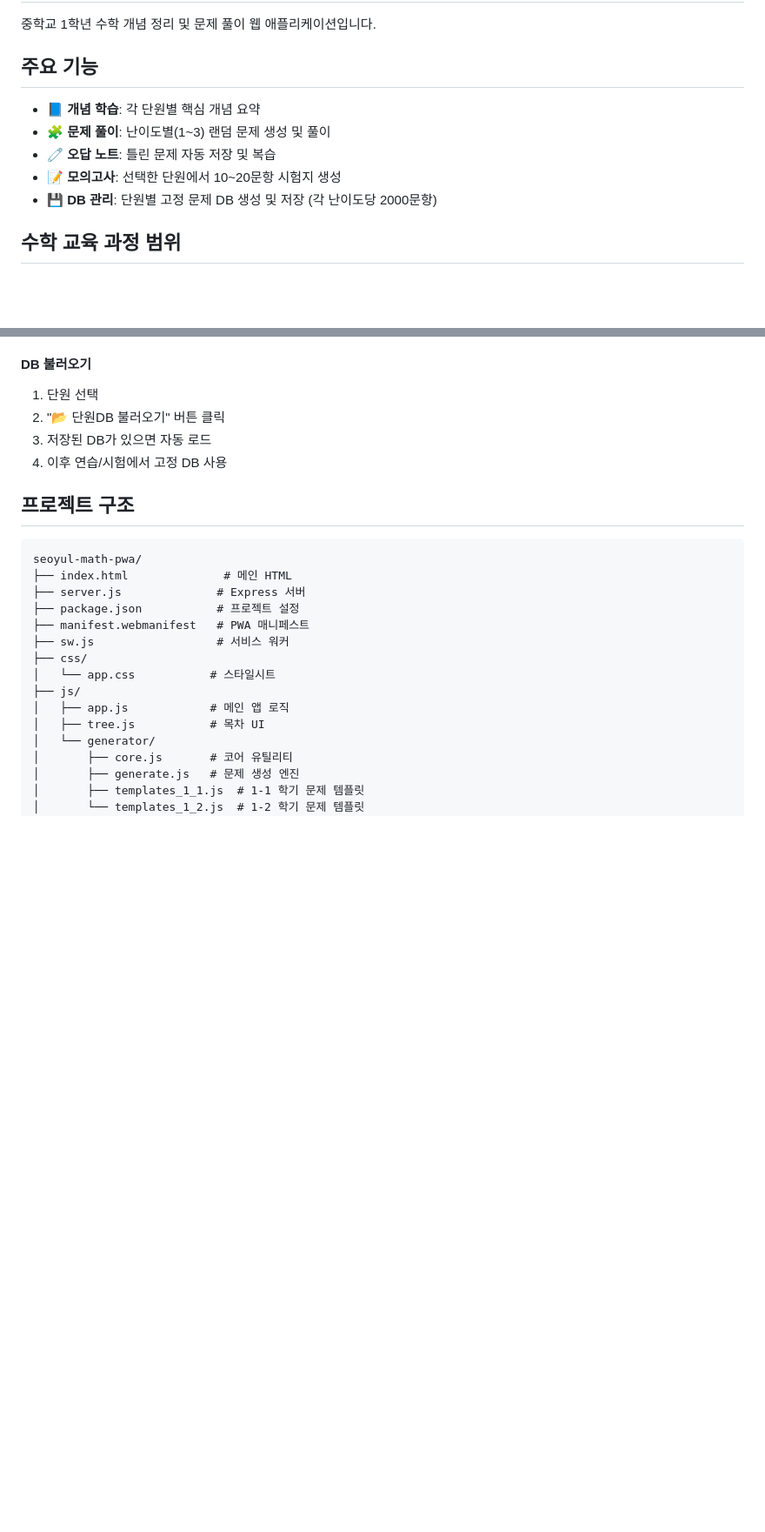
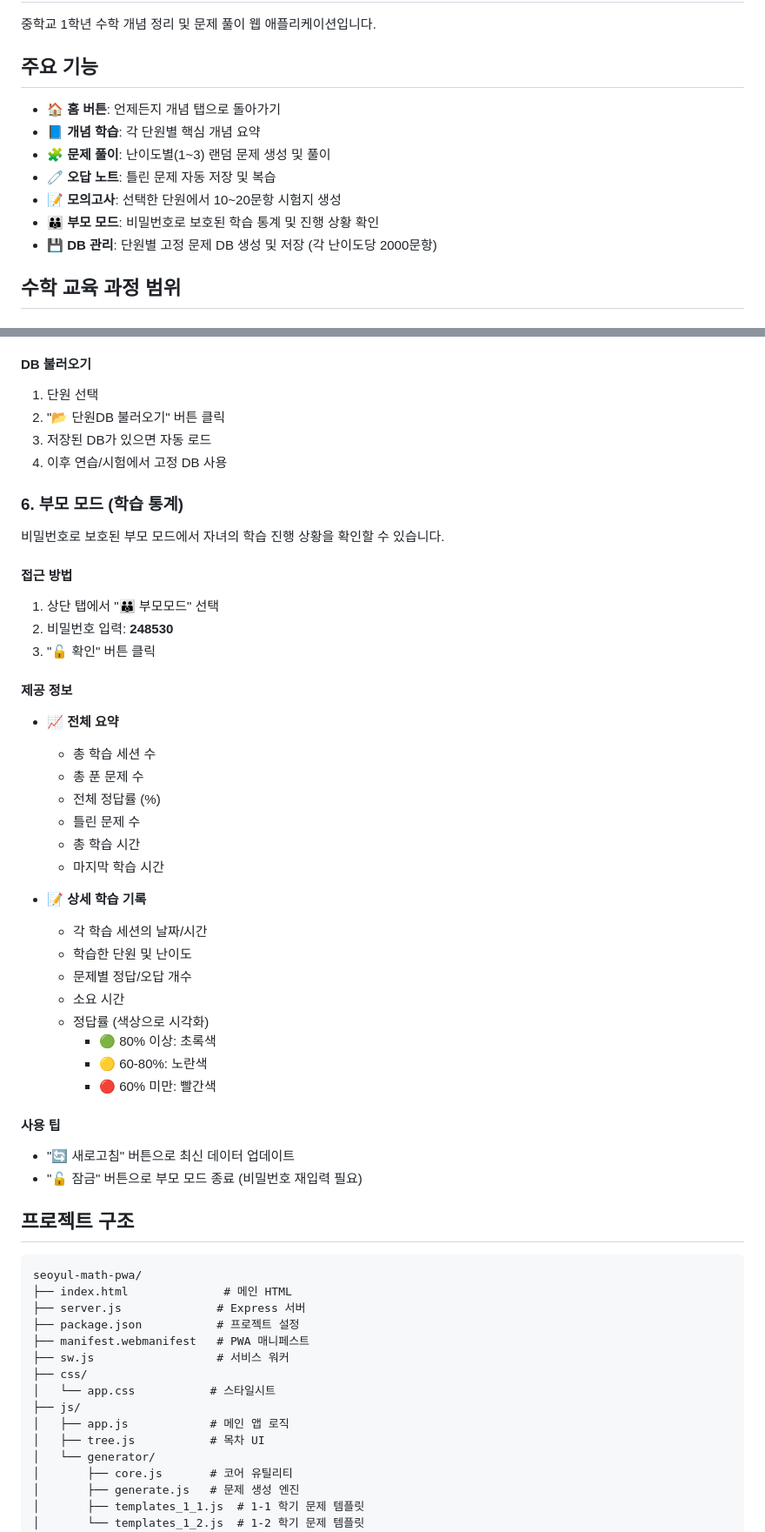
Before and after one commit to hongsy41-netizen/seoyul-math-master, a Markdown page: seoyul-math-pwa/README.md, 2 parts joined by grey strips. Shown at 87% size. GitHub-like rendering; blank space fills up the shorter version.

Commit message:
docs: README 업데이트 - 부모 모드 사용법 추가

````diff
--- a/seoyul-math-pwa/README.md
+++ b/seoyul-math-pwa/README.md
@@ -4,10 +4,12 @@
 
 ## 주요 기능
 
+- **🏠 홈 버튼**: 언제든지 개념 탭으로 돌아가기
 - **📘 개념 학습**: 각 단원별 핵심 개념 요약
 - **🧩 문제 풀이**: 난이도별(1~3) 랜덤 문제 생성 및 풀이
 - **🧷 오답 노트**: 틀린 문제 자동 저장 및 복습
 - **📝 모의고사**: 선택한 단원에서 10~20문항 시험지 생성
+- **👪 부모 모드**: 비밀번호로 보호된 학습 통계 및 진행 상황 확인
 - **💾 DB 관리**: 단원별 고정 문제 DB 생성 및 저장 (각 난이도당 2000문항)
 
 ## 수학 교육 과정 범위
@@ -96,6 +98,37 @@ http://localhost:5173
 3. 저장된 DB가 있으면 자동 로드
 4. 이후 연습/시험에서 고정 DB 사용
 
+### 6. 부모 모드 (학습 통계)
+비밀번호로 보호된 부모 모드에서 자녀의 학습 진행 상황을 확인할 수 있습니다.
+
+#### 접근 방법
+1. 상단 탭에서 "👪 부모모드" 선택
+2. 비밀번호 입력: **248530**
+3. "🔓 확인" 버튼 클릭
+
+#### 제공 정보
+- **📈 전체 요약**
+  - 총 학습 세션 수
+  - 총 푼 문제 수
+  - 전체 정답률 (%)
+  - 틀린 문제 수
+  - 총 학습 시간
+  - 마지막 학습 시간
+
+- **📝 상세 학습 기록**
+  - 각 학습 세션의 날짜/시간
+  - 학습한 단원 및 난이도
+  - 문제별 정답/오답 개수
+  - 소요 시간
+  - 정답률 (색상으로 시각화)
+    - 🟢 80% 이상: 초록색
+    - 🟡 60-80%: 노란색
+    - 🔴 60% 미만: 빨간색
+
+#### 사용 팁
+- "🔄 새로고침" 버튼으로 최신 데이터 업데이트
+- "🔓 잠금" 버튼으로 부모 모드 종료 (비밀번호 재입력 필요)
+
 ## 프로젝트 구조
 
 ```
````
